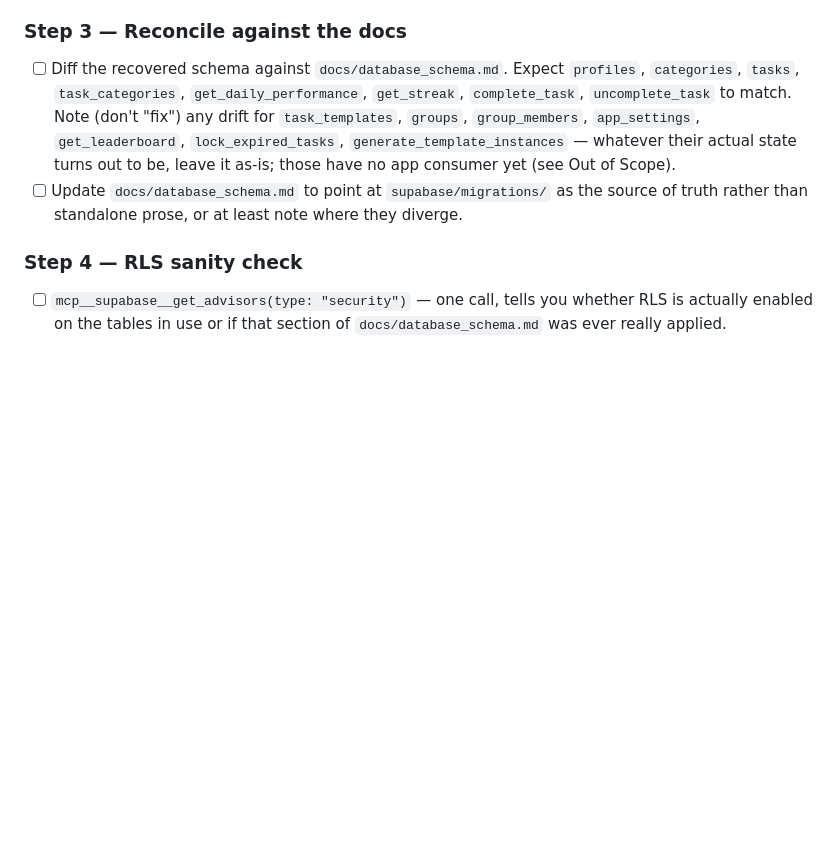
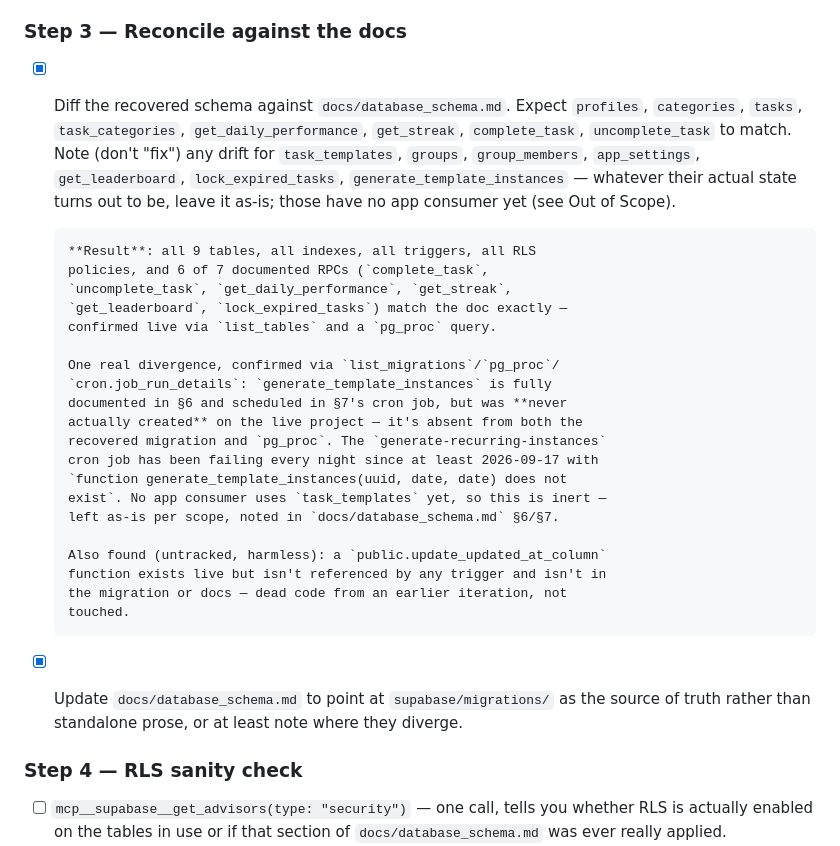
Before and after one commit to Ali-Assi-1994/telos, a Markdown page: docs/supabase_migrations_baseline_plan.md, the part around the change. Rendered like a GitHub page; blank space fills up the shorter version.

```diff
--- a/docs/supabase_migrations_baseline_plan.md
+++ b/docs/supabase_migrations_baseline_plan.md
@@ -103,7 +103,7 @@ above.
 
 ### Step 3 — Reconcile against the docs
 
-- [ ] Diff the recovered schema against `docs/database_schema.md`. Expect
+- [x] Diff the recovered schema against `docs/database_schema.md`. Expect
       `profiles`, `categories`, `tasks`, `task_categories`, `get_daily_performance`,
       `get_streak`, `complete_task`, `uncomplete_task` to match. Note (don't
       "fix") any drift for `task_templates`, `groups`, `group_members`,
@@ -111,7 +111,28 @@ above.
       `generate_template_instances` — whatever their actual state turns out
       to be, leave it as-is; those have no app consumer yet (see Out of
       Scope).
-- [ ] Update `docs/database_schema.md` to point at `supabase/migrations/` as
+
+      **Result**: all 9 tables, all indexes, all triggers, all RLS
+      policies, and 6 of 7 documented RPCs (`complete_task`,
+      `uncomplete_task`, `get_daily_performance`, `get_streak`,
+      `get_leaderboard`, `lock_expired_tasks`) match the doc exactly —
+      confirmed live via `list_tables` and a `pg_proc` query.
+
+      One real divergence, confirmed via `list_migrations`/`pg_proc`/
+      `cron.job_run_details`: `generate_template_instances` is fully
+      documented in §6 and scheduled in §7's cron job, but was **never
+      actually created** on the live project — it's absent from both the
+      recovered migration and `pg_proc`. The `generate-recurring-instances`
+      cron job has been failing every night since at least 2026-09-17 with
+      `function generate_template_instances(uuid, date, date) does not
+      exist`. No app consumer uses `task_templates` yet, so this is inert —
+      left as-is per scope, noted in `docs/database_schema.md` §6/§7.
+
+      Also found (untracked, harmless): a `public.update_updated_at_column`
+      function exists live but isn't referenced by any trigger and isn't in
+      the migration or docs — dead code from an earlier iteration, not
+      touched.
+- [x] Update `docs/database_schema.md` to point at `supabase/migrations/` as
       the source of truth rather than standalone prose, or at least note
       where they diverge.
 
```
Also changed, not shown: docs/database_schema.md (+20 -0 lines).
